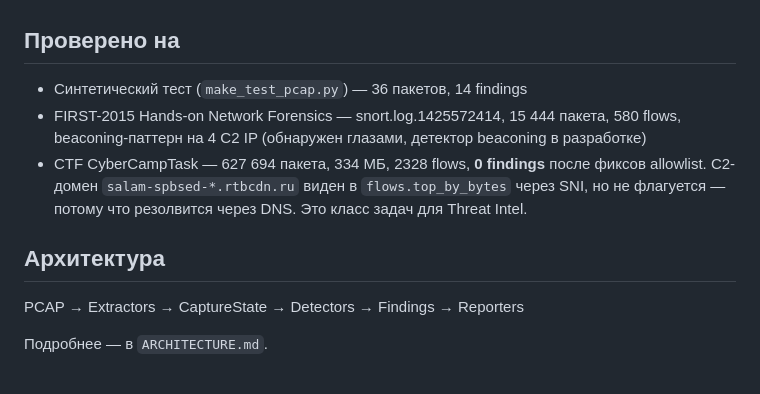
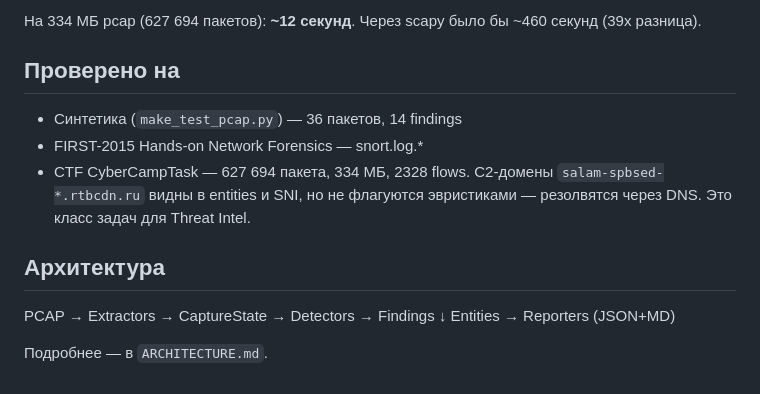
Before and after one commit to v314xm/paradox, a Markdown page: README.md, the part around one of its changes. GitHub-like rendering.

```diff
--- a/README.md
+++ b/README.md
@@ -56,18 +81,19 @@ Scapy остаётся только для payload сложной структу
+На 334 МБ pcap (627 694 пакетов): **~12 секунд**. Через scapy
+было бы ~460 секунд (39x разница).
 
 ## Проверено на
 
-- Синтетический тест (`make_test_pcap.py`) — 36 пакетов, 14 findings
-- FIRST-2015 Hands-on Network Forensics — snort.log.1425572414,
-  15 444 пакета, 580 flows, beaconing-паттерн на 4 C2 IP
-  (обнаружен глазами, детектор beaconing в разработке)
-- CTF CyberCampTask — 627 694 пакета, 334 МБ, 2328 flows,
-  **0 findings** после фиксов allowlist. C2-домен
-  `salam-spbsed-*.rtbcdn.ru` виден в `flows.top_by_bytes` через SNI,
-  но не флагуется — потому что резолвится через DNS.
+- Синтетика (`make_test_pcap.py`) — 36 пакетов, 14 findings
+- FIRST-2015 Hands-on Network Forensics — snort.log.*
+- CTF CyberCampTask — 627 694 пакета, 334 МБ, 2328 flows.
+  C2-домены `salam-spbsed-*.rtbcdn.ru` видны в entities и SNI,
+  но не флагуются эвристиками — резолвятся через DNS.
   Это класс задач для Threat Intel.
 
 ## Архитектура
 
-PCAP → Extractors → CaptureState → Detectors → Findings → Reporters
+PCAP → Extractors → CaptureState → Detectors → Findings
+                                       ↓
+                                  Entities → Reporters (JSON+MD)
 
 Подробнее — в `ARCHITECTURE.md`.
```
Also changed, not shown: other parts of README.md (+51 -26 lines), ARCHITECTURE.md (+90 -139 lines).
